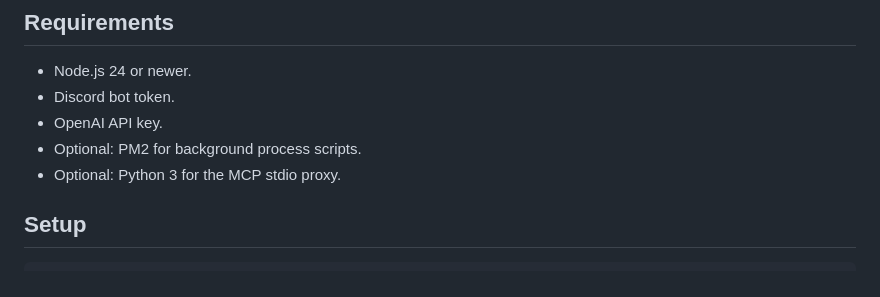
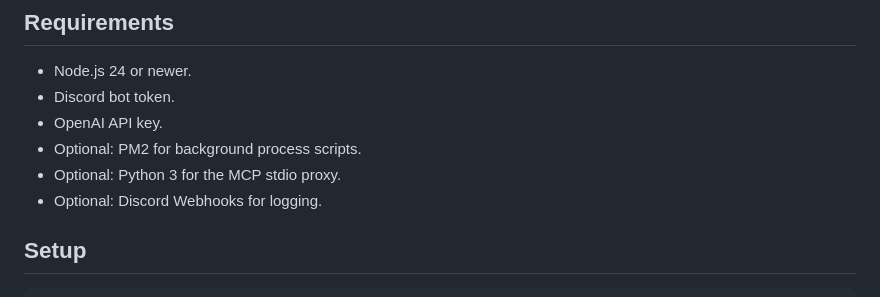
Before and after one commit to adhamcabral/DiscoBot, a Markdown page: README.md, the part around the change. GitHub-like rendering.

Commit message:
docs: logging update

```diff
--- a/README.md
+++ b/README.md
@@ -20,6 +20,7 @@ DiscoBot is a Discord AI assistant built with Node.js, TypeScript, OpenAI, and M
 - OpenAI API key.
 - Optional: PM2 for background process scripts.
 - Optional: Python 3 for the MCP stdio proxy.
+- Optional: Discord Webhooks for logging.
 
 ## Setup
 
```
